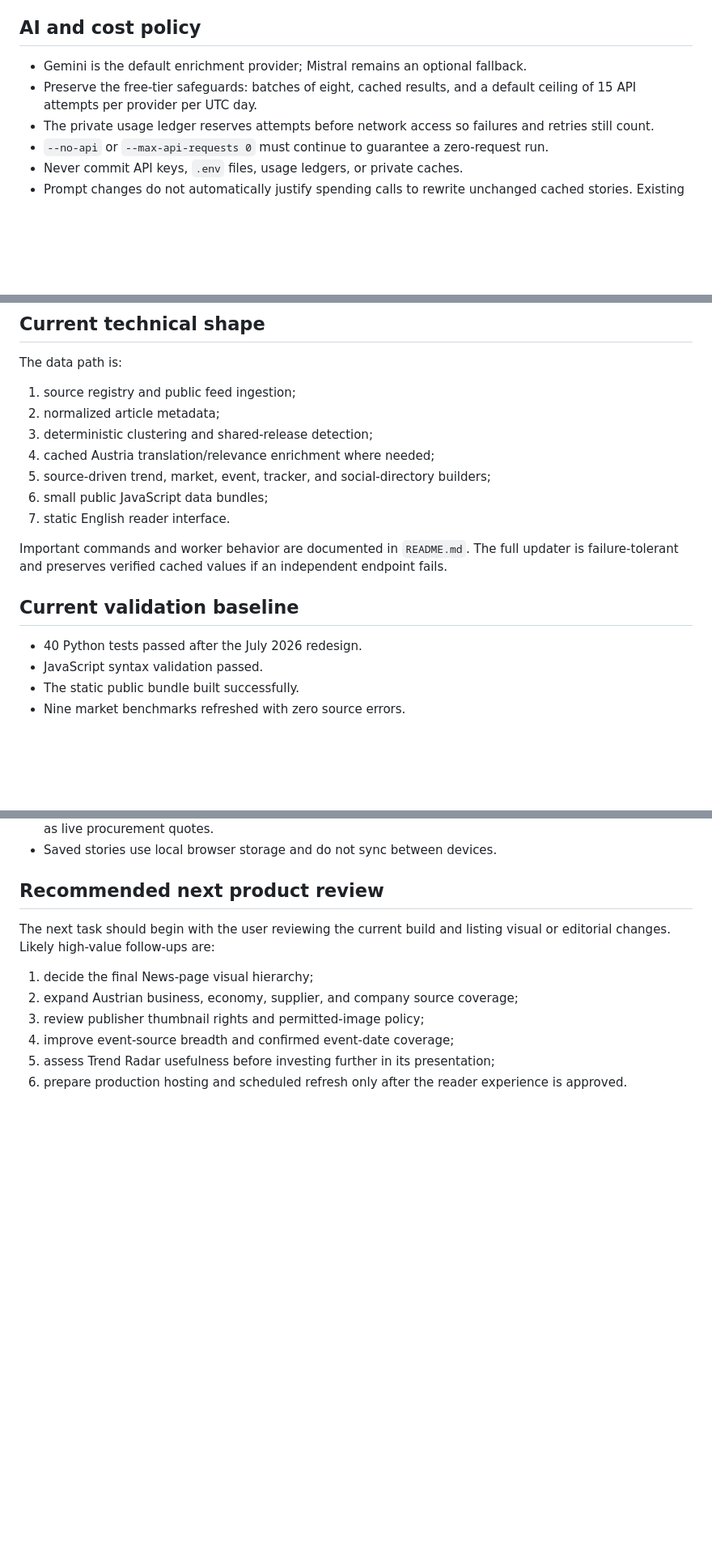
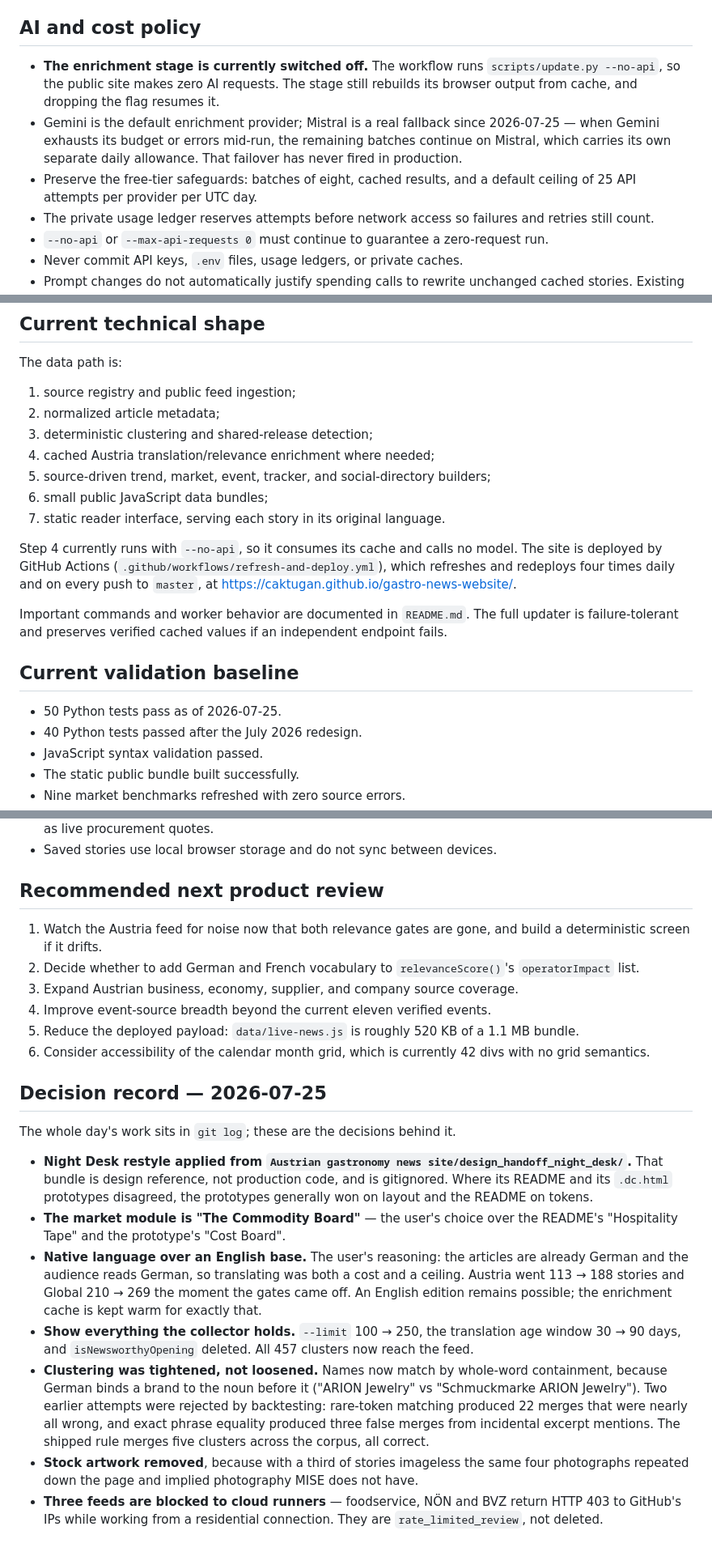
Before and after one commit to caktugan/gastro-news-website, a Markdown page: docs/PROJECT_HANDOFF.md, 3 parts joined by grey strips. Shown at 81% size. Rendered like a GitHub page; blank space fills up the shorter version.

```diff
--- a/docs/PROJECT_HANDOFF.md
+++ b/docs/PROJECT_HANDOFF.md
@@ -80,8 +79,9 @@ The product is not intended to be a consumer restaurant directory or a generic f
 
 ## AI and cost policy
 
-- Gemini is the default enrichment provider; Mistral remains an optional fallback.
-- Preserve the free-tier safeguards: batches of eight, cached results, and a default ceiling of 15 API attempts per provider per UTC day.
+- **The enrichment stage is currently switched off.** The workflow runs `scripts/update.py --no-api`, so the public site makes zero AI requests. The stage still rebuilds its browser output from cache, and dropping the flag resumes it.
+- Gemini is the default enrichment provider; Mistral is a real fallback since 2026-07-25 — when Gemini exhausts its budget or errors mid-run, the remaining batches continue on Mistral, which carries its own separate daily allowance. That failover has never fired in production.
+- Preserve the free-tier safeguards: batches of eight, cached results, and a default ceiling of 25 API attempts per provider per UTC day.
 - The private usage ledger reserves attempts before network access so failures and retries still count.
 - `--no-api` or `--max-api-requests 0` must continue to guarantee a zero-request run.
 - Never commit API keys, `.env` files, usage ledgers, or private caches.
@@ -123,12 +123,15 @@ The data path is:
 4. cached Austria translation/relevance enrichment where needed;
 5. source-driven trend, market, event, tracker, and social-directory builders;
 6. small public JavaScript data bundles;
-7. static English reader interface.
+7. static reader interface, serving each story in its original language.
+
+Step 4 currently runs with `--no-api`, so it consumes its cache and calls no model. The site is deployed by GitHub Actions (`.github/workflows/refresh-and-deploy.yml`), which refreshes and redeploys four times daily and on every push to `master`, at <https://caktugan.github.io/gastro-news-website/>.
 
 Important commands and worker behavior are documented in `README.md`. The full updater is failure-tolerant and preserves verified cached values if an independent endpoint fails.
 
 ## Current validation baseline
 
+- 50 Python tests pass as of 2026-07-25.
 - 40 Python tests passed after the July 2026 redesign.
 - JavaScript syntax validation passed.
 - The static public bundle built successfully.
@@ -156,11 +161,21 @@ After interface changes, verify the local preview at `http://127.0.0.1:4173/` on
 
 ## Recommended next product review
 
-The next task should begin with the user reviewing the current build and listing visual or editorial changes. Likely high-value follow-ups are:
+1. Watch the Austria feed for noise now that both relevance gates are gone, and build a deterministic screen if it drifts.
+2. Decide whether to add German and French vocabulary to `relevanceScore()`'s `operatorImpact` list.
+3. Expand Austrian business, economy, supplier, and company source coverage.
+4. Improve event-source breadth beyond the current eleven verified events.
+5. Reduce the deployed payload: `data/live-news.js` is roughly 520 KB of a 1.1 MB bundle.
+6. Consider accessibility of the calendar month grid, which is currently 42 divs with no grid semantics.
 
-1. decide the final News-page visual hierarchy;
-2. expand Austrian business, economy, supplier, and company source coverage;
-3. review publisher thumbnail rights and permitted-image policy;
-4. improve event-source breadth and confirmed event-date coverage;
-5. assess Trend Radar usefulness before investing further in its presentation;
-6. prepare production hosting and scheduled refresh only after the reader experience is approved.
+## Decision record — 2026-07-25
+
+The whole day's work sits in `git log`; these are the decisions behind it.
+
+- **Night Desk restyle applied from `Austrian gastronomy news site/design_handoff_night_desk/`.** That bundle is design reference, not production code, and is gitignored. Where its README and its `.dc.html` prototypes disagreed, the prototypes generally won on layout and the README on tokens.
+- **The market module is "The Commodity Board"** — the user's choice over the README's "Hospitality Tape" and the prototype's "Cost Board".
+- **Native language over an English base.** The user's reasoning: the articles are already German and the audience reads German, so translating was both a cost and a ceiling. Austria went 113 → 188 stories and Global 210 → 269 the moment the gates came off. An English edition remains possible; the enrichment cache is kept warm for exactly that.
+- **Show everything the collector holds.** `--limit` 100 → 250, the translation age window 30 → 90 days, and `isNewsworthyOpening` deleted. All 457 clusters now reach the feed.
+- **Clustering was tightened, not loosened.** Names now match by whole-word containment, because German binds a brand to the noun before it ("ARION Jewelry" vs "Schmuckmarke ARION Jewelry"). Two earlier attempts were rejected by backtesting: rare-token matching produced 22 merges that were nearly all wrong, and exact phrase equality produced three false merges from incidental excerpt mentions. The shipped rule merges five clusters across the corpus, all correct.
+- **Stock artwork removed**, because with a third of stories imageless the same four photographs repeated down the page and implied photography MISE does not have.
+- **Three feeds are blocked to cloud runners** — foodservice, NÖN and BVZ return HTTP 403 to GitHub's IPs while working from a residential connection. They are `rate_limited_review`, not deleted.
```
Also changed, not shown: other parts of docs/PROJECT_HANDOFF.md (+11 -10 lines).
